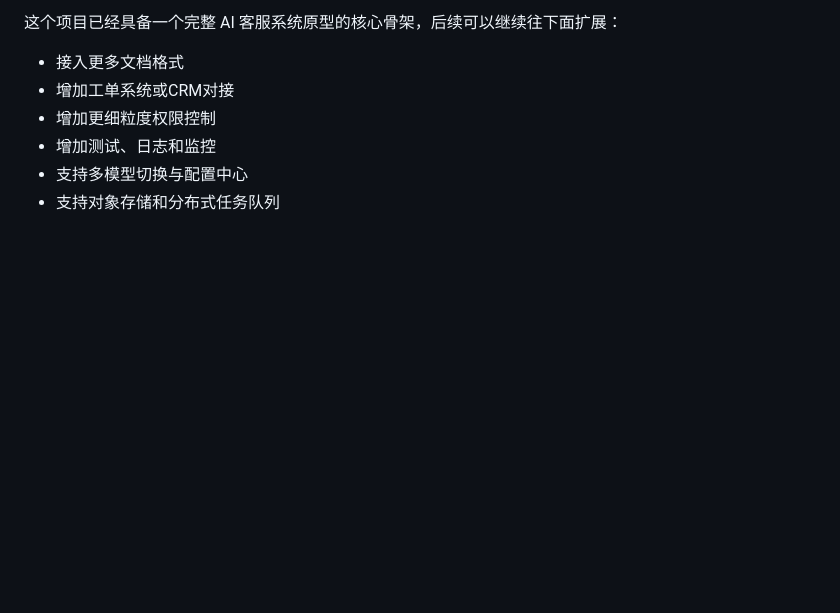
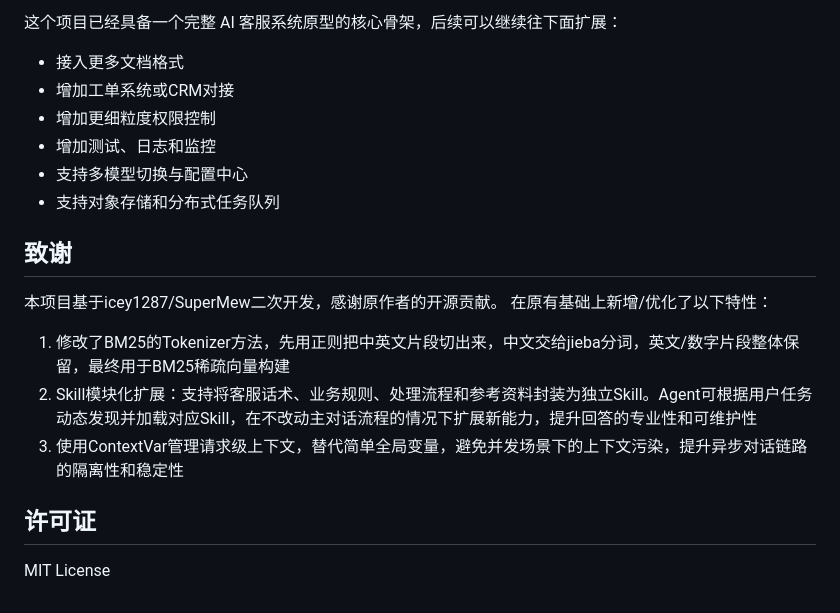
Before and after one commit to yuanzhe01/CustomerService, a Markdown page: README.md, the part around the change. GitHub-like rendering; blank space fills up the shorter version.

```diff
--- a/README.md
+++ b/README.md
@@ -203,3 +203,13 @@ skills/
 - 增加测试、日志和监控
 - 支持多模型切换与配置中心
 - 支持对象存储和分布式任务队列
+
+## 致谢
+本项目基于icey1287/SuperMew二次开发，感谢原作者的开源贡献。
+在原有基础上新增/优化了以下特性：
+1. 修改了BM25的Tokenizer方法，先用正则把中英文片段切出来，中文交给jieba分词，英文/数字片段整体保留，最终用于BM25稀疏向量构建
+2. Skill模块化扩展：支持将客服话术、业务规则、处理流程和参考资料封装为独立Skill。Agent可根据用户任务动态发现并加载对应Skill，在不改动主对话流程的情况下扩展新能力，提升回答的专业性和可维护性
+3. 使用ContextVar管理请求级上下文，替代简单全局变量，避免并发场景下的上下文污染，提升异步对话链路的隔离性和稳定性
+
+## 许可证
+MIT License
```
